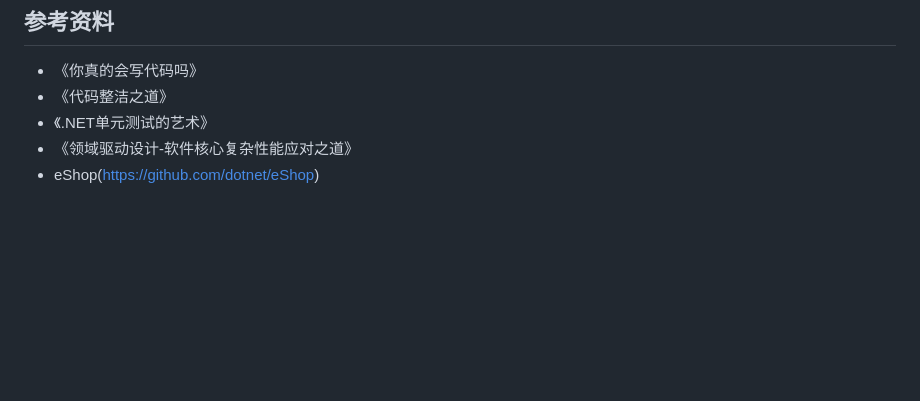
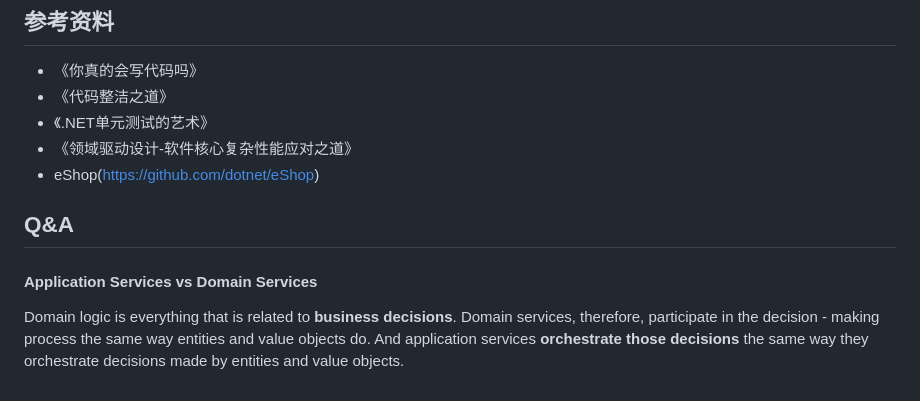
Before and after one commit to FredJiangDNV/HelloContainer, a Markdown page: README.md, the part around the change. Drawn GitHub-style; blank space fills up the shorter version.

```diff
--- a/README.md
+++ b/README.md
@@ -95,3 +95,7 @@ HelloContainer/
 * 《.NET单元测试的艺术》
 * 《领域驱动设计-软件核心复杂性能应对之道》
 *  eShop(https://github.com/dotnet/eShop)
+
+## Q&A
+#### Application Services vs Domain Services
+Domain logic is everything that is related to **business decisions**. Domain services, therefore, participate in the decision - making process the same way entities and value objects do. And application services **orchestrate those decisions** the same way they orchestrate decisions made by entities and value objects.
```
